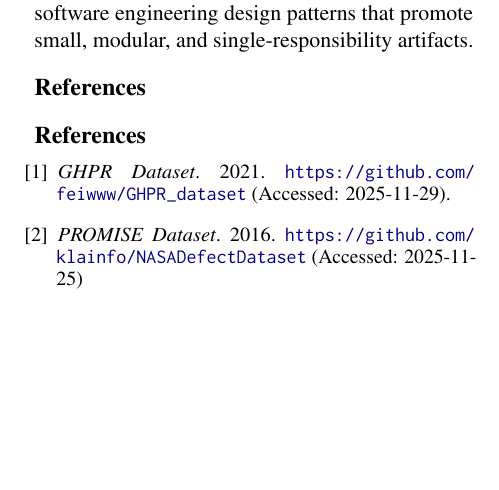
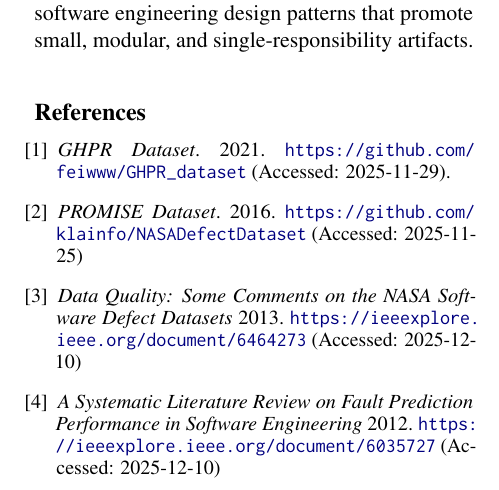
Before and after one commit to agoodyer/software-defect-prediction, a LaTeX document (Latex_Proposal/main.tex): part of page 8 of 8, cut so that both start at the same text, the shorter picture padded with empty space. Compiled offline with pdfLaTeX.

Commit message:
added references

```diff
--- a/Latex_Proposal/main.tex
+++ b/Latex_Proposal/main.tex
@@ -538,9 +538,9 @@
 
 
 
-\section*{References}
 
-\begin{thebibliography}{9}
+
+\begin{thebibliography}{20}
 
         \bibitem{GHPR}
         \textit{GHPR Dataset}.
@@ -553,6 +553,19 @@
         2016.
         \url{https://github.com/klainfo/NASADefectDataset}
         (Accessed: 2025-11-25)
+
+
+        \bibitem{Data Quality}
+        \textit{Data Quality: Some Comments on the NASA Software Defect Datasets}
+        2013.
+        \url{https://ieeexplore.ieee.org/document/6464273}
+        (Accessed: 2025-12-10)
+
+        \bibitem{FPPSE}
+        \textit{A Systematic Literature Review on Fault Prediction Performance in Software Engineering}
+        2012.
+        \url{https://ieeexplore.ieee.org/document/6035727}
+        (Accessed: 2025-12-10)
 \end{thebibliography}
 
 % Bibliography entries for the entire Anthology, followed by custom entries
```
